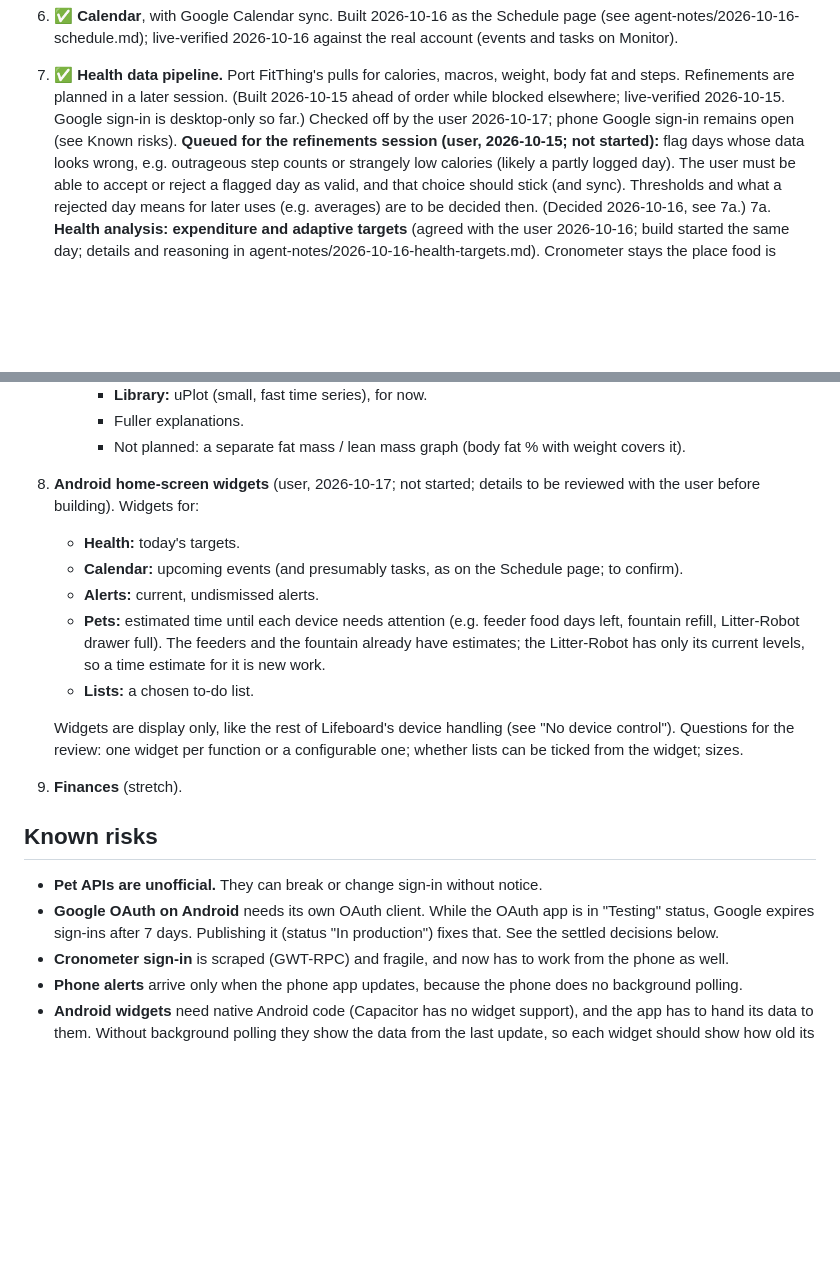
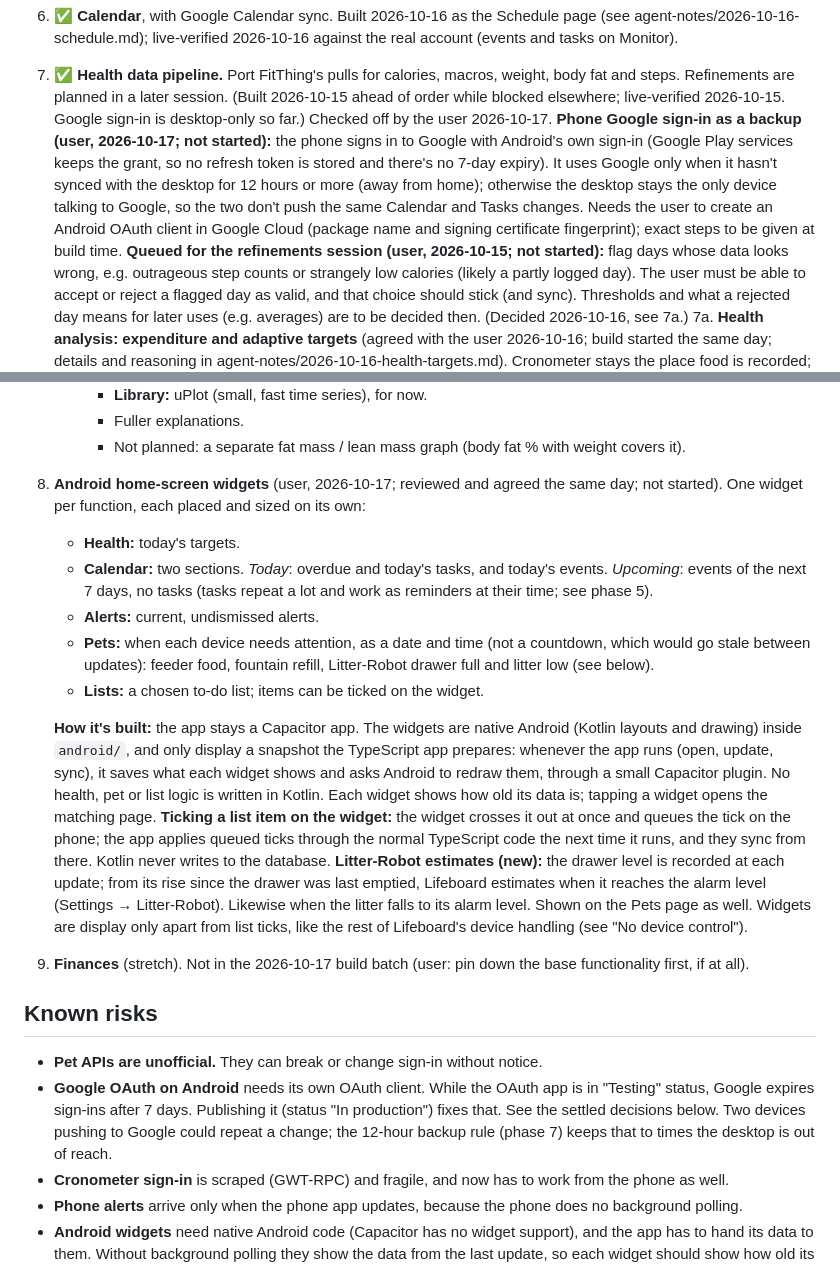
Before and after one commit to bankswr/Lifeboard, a Markdown page: docs/PLAN.md, 2 parts joined by grey strips. Drawn GitHub-style; blank space fills up the shorter version.

Commit message:
Plan: widgets agreed (tickable lists, calendar today + upcoming, LR estimates), phone Google backup sign-in, finances out of this batch
Co-Authored-By: Claude Opus 5.5 <noreply@anthropic.com>

```diff
--- a/docs/PLAN.md
+++ b/docs/PLAN.md
@@ -159,8 +159,14 @@ current intent, not a commitment to details.
 7. ✅ **Health data pipeline.** Port FitThing's pulls for calories, macros, weight,
    body fat and steps. Refinements are planned in a later session.
    (Built 2026-10-15 ahead of order while blocked elsewhere; live-verified 2026-10-15.
-   Google sign-in is desktop-only so far.) Checked off by the user 2026-10-17; phone Google
-   sign-in remains open (see Known risks).
+   Google sign-in is desktop-only so far.) Checked off by the user 2026-10-17.
+   **Phone Google sign-in as a backup (user, 2026-10-17; not started):** the phone signs
+   in to Google with Android's own sign-in (Google Play services keeps the grant, so no
+   refresh token is stored and there's no 7-day expiry). It uses Google only when it hasn't
+   synced with the desktop for 12 hours or more (away from home); otherwise the desktop
+   stays the only device talking to Google, so the two don't push the same Calendar and
+   Tasks changes. Needs the user to create an Android OAuth client in Google Cloud (package
+   name and signing certificate fingerprint); exact steps to be given at build time.
    **Queued for the refinements session (user, 2026-10-15; not started):** flag days whose
    data looks wrong, e.g. outrageous step counts or strangely low calories (likely a
    partly logged day). The user must be able to accept or reject a flagged day as valid,
@@ -223,28 +229,44 @@ current intent, not a commitment to details.
      - **Library:** uPlot (small, fast time series), for now.
      - Fuller explanations.
      - Not planned: a separate fat mass / lean mass graph (body fat % with weight covers it).
-8. **Android home-screen widgets** (user, 2026-10-17; not started; details to be reviewed
-   with the user before building). Widgets for:
+8. **Android home-screen widgets** (user, 2026-10-17; reviewed and agreed the same day;
+   not started). One widget per function, each placed and sized on its own:
    - **Health:** today's targets.
-   - **Calendar:** upcoming events (and presumably tasks, as on the Schedule page; to confirm).
+   - **Calendar:** two sections. *Today*: overdue and today's tasks, and today's events.
+     *Upcoming*: events of the next 7 days, no tasks (tasks repeat a lot and work as
+     reminders at their time; see phase 5).
    - **Alerts:** current, undismissed alerts.
-   - **Pets:** estimated time until each device needs attention (e.g. feeder food days
-     left, fountain refill, Litter-Robot drawer full). The feeders and the fountain already
-     have estimates; the Litter-Robot has only its current levels, so a time estimate for
-     it is new work.
-   - **Lists:** a chosen to-do list.
+   - **Pets:** when each device needs attention, as a date and time (not a countdown,
+     which would go stale between updates): feeder food, fountain refill, Litter-Robot
+     drawer full and litter low (see below).
+   - **Lists:** a chosen to-do list; items can be ticked on the widget.
 
-   Widgets are display only, like the rest of Lifeboard's device handling (see "No device
-   control"). Questions for the review: one widget per function or a configurable one;
-   whether lists can be ticked from the widget; sizes.
-9. **Finances** (stretch).
+   **How it's built:** the app stays a Capacitor app. The widgets are native Android
+   (Kotlin layouts and drawing) inside `android/`, and only display a snapshot the
+   TypeScript app prepares: whenever the app runs (open, update, sync), it saves what each
+   widget shows and asks Android to redraw them, through a small Capacitor plugin. No
+   health, pet or list logic is written in Kotlin. Each widget shows how old its data is;
+   tapping a widget opens the matching page.
+   **Ticking a list item on the widget:** the widget crosses it out at once and queues the
+   tick on the phone; the app applies queued ticks through the normal TypeScript code the
+   next time it runs, and they sync from there. Kotlin never writes to the database.
+   **Litter-Robot estimates (new):** the drawer level is recorded at each update; from its
+   rise since the drawer was last emptied, Lifeboard estimates when it reaches the alarm
+   level (Settings → Litter-Robot). Likewise when the litter falls to its alarm level.
+   Shown on the Pets page as well.
+   Widgets are display only apart from list ticks, like the rest of Lifeboard's device
+   handling (see "No device control").
+9. **Finances** (stretch). Not in the 2026-10-17 build batch (user: pin down the base
+   functionality first, if at all).
 
 ## Known risks
 
 - **Pet APIs are unofficial.** They can break or change sign-in without notice.
 - **Google OAuth on Android** needs its own OAuth client. While the OAuth app is in
   "Testing" status, Google expires sign-ins after 7 days. Publishing it (status "In
-  production") fixes that. See the settled decisions below.
+  production") fixes that. See the settled decisions below. Two devices pushing to
+  Google could repeat a change; the 12-hour backup rule (phase 7) keeps that to times
+  the desktop is out of reach.
 - **Cronometer sign-in** is scraped (GWT-RPC) and fragile, and now has to work from
   the phone as well.
 - **Phone alerts** arrive only when the phone app updates, because the phone does no
```
